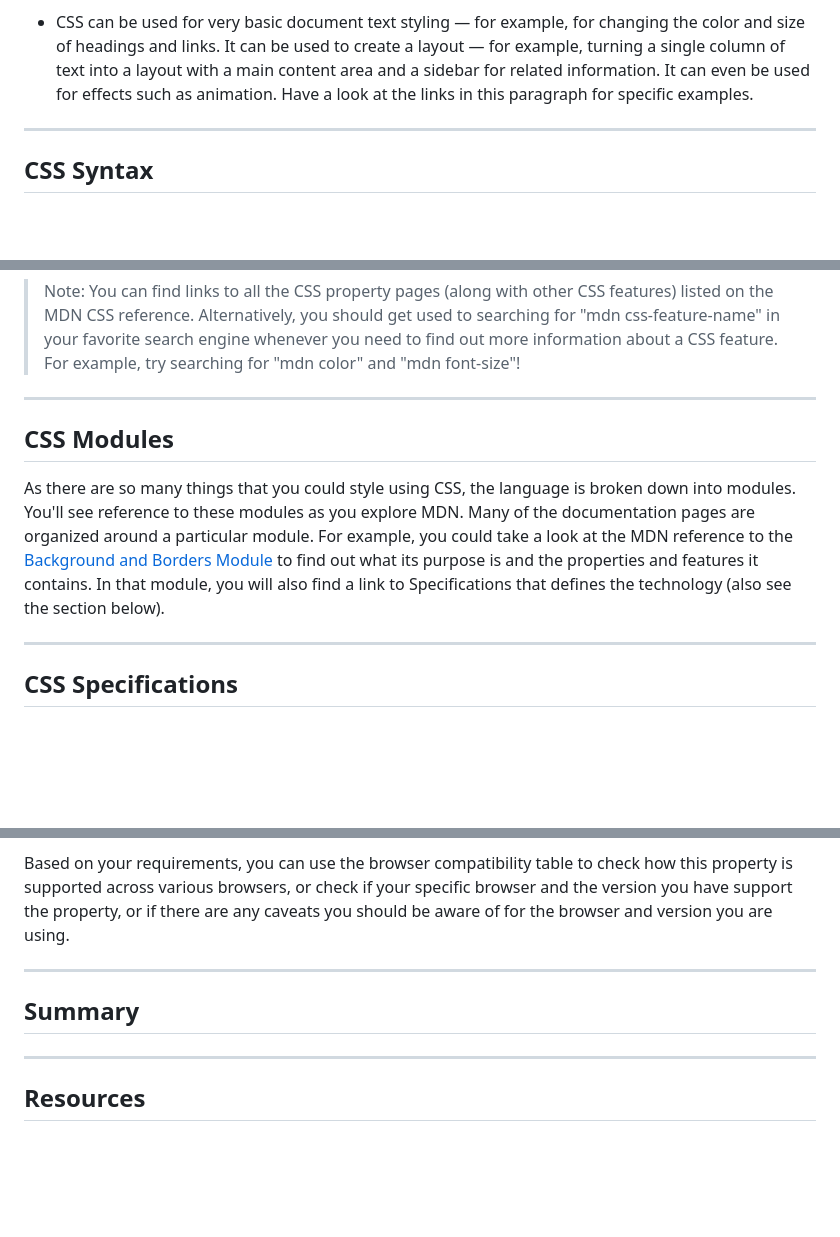
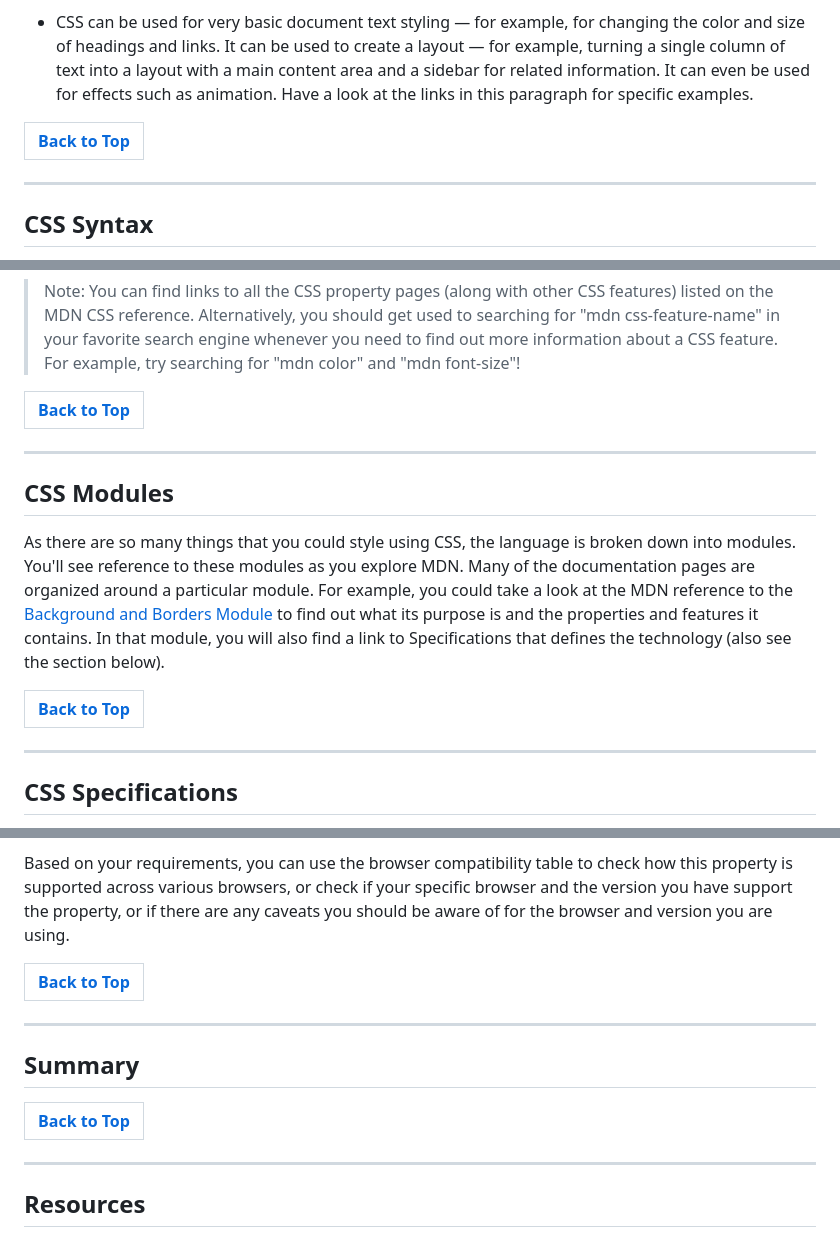
Before and after one commit to DayanandSingh/mdn-css, a Markdown page: 01-lesson/1.1-whatIsCSS/readme.md, 3 parts joined by grey strips. GitHub-like rendering; blank space fills up the shorter version.

Commit message:
# back to top link added to readme

```diff
--- a/01-lesson/1.1-whatIsCSS/readme.md
+++ b/01-lesson/1.1-whatIsCSS/readme.md
@@ -30,6 +30,8 @@
 >* There are other user agents available, such as those that convert HTML and CSS documents into PDFs to be printed.
 * CSS can be used for very basic document text styling — for example, for changing the color and size of headings and links. It can be used to create a layout — for example, turning a single column of text into a layout with a main content area and a sidebar for related information. It can even be used for effects such as animation. Have a look at the links in this paragraph for specific examples.
 
+|[Back to Top](#overview)|
+|-|
 
 ---
 
@@ -62,16 +64,17 @@ A CSS stylesheet will contain many such rules, written one after the other.
     }
 >Note: You can find links to all the CSS property pages (along with other CSS features) listed on the MDN CSS reference. Alternatively, you should get used to searching for "mdn css-feature-name" in your favorite search engine whenever you need to find out more information about a CSS feature. For example, try searching for "mdn color" and "mdn font-size"!
 
-
-
+|[Back to Top](#overview)|
+|-|
 
 ---
 
 ## CSS Modules
 
+As there are so many things that you could style using CSS, the language is broken down into modules. You'll see reference to these modules as you explore MDN. Many of the documentation pages are organized around a particular module. For example, you could take a look at the MDN reference to the [Background and Borders Module](https://developer.mozilla.org/en-US/docs/Web/CSS/CSS_Backgrounds_and_Borders) to find out what its purpose is and the properties and features it contains. In that module, you will also find a link to Specifications that defines the technology (also see the section below).
 
-
-As there are so many things that you could style using CSS, the language is broken down into modules. You'll see reference to these modules as you explore MDN. Many of the documentation pages are organized around a particular module. For example, you could take a look at the MDN reference to the [Background and Borders Module](https://developer.mozilla.org/en-US/docs/Web/CSS/CSS_Backgrounds_and_Borders) to find out what its purpose is and the properties and features it contains. In that module, you will also find a link to Specifications that defines the technology (also see the section below).
+|[Back to Top](#overview)|
+|-|
 
 ---
 
@@ -100,12 +104,16 @@ As a newcomer to CSS, it is likely that you will find the CSS specs overwhelming
 
 Based on your requirements, you can use the browser compatibility table to check how this property is supported across various browsers, or check if your specific browser and the version you have support the property, or if there are any caveats you should be aware of for the browser and version you are using.
 
+|[Back to Top](#overview)|
+|-|
+
 ---
 
 ## Summary
 
 
-
+|[Back to Top](#overview)|
+|-|
 
 
 
```
Also changed, not shown: other parts of 01-lesson/1.1-whatIsCSS/readme.md (+2 -1 lines).
